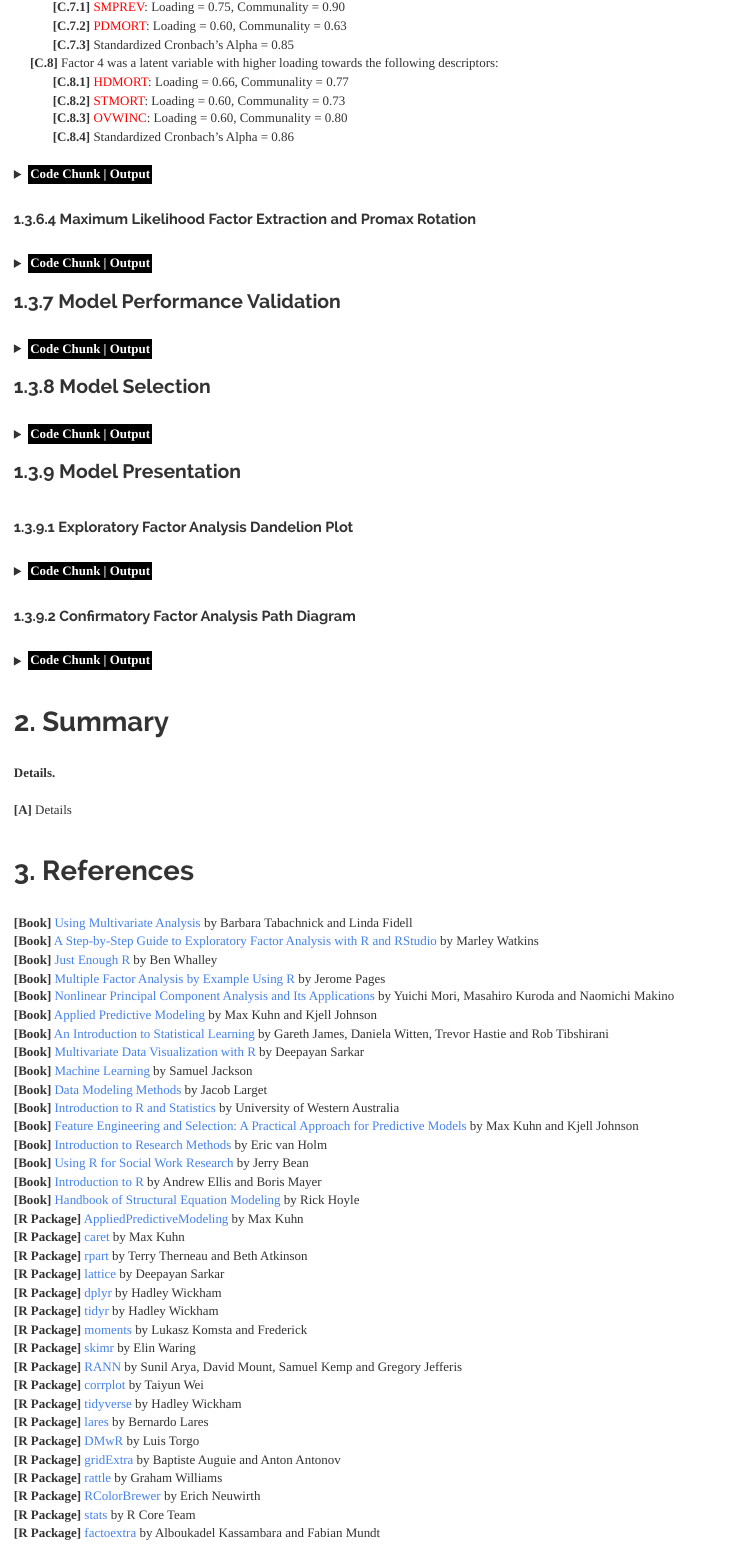
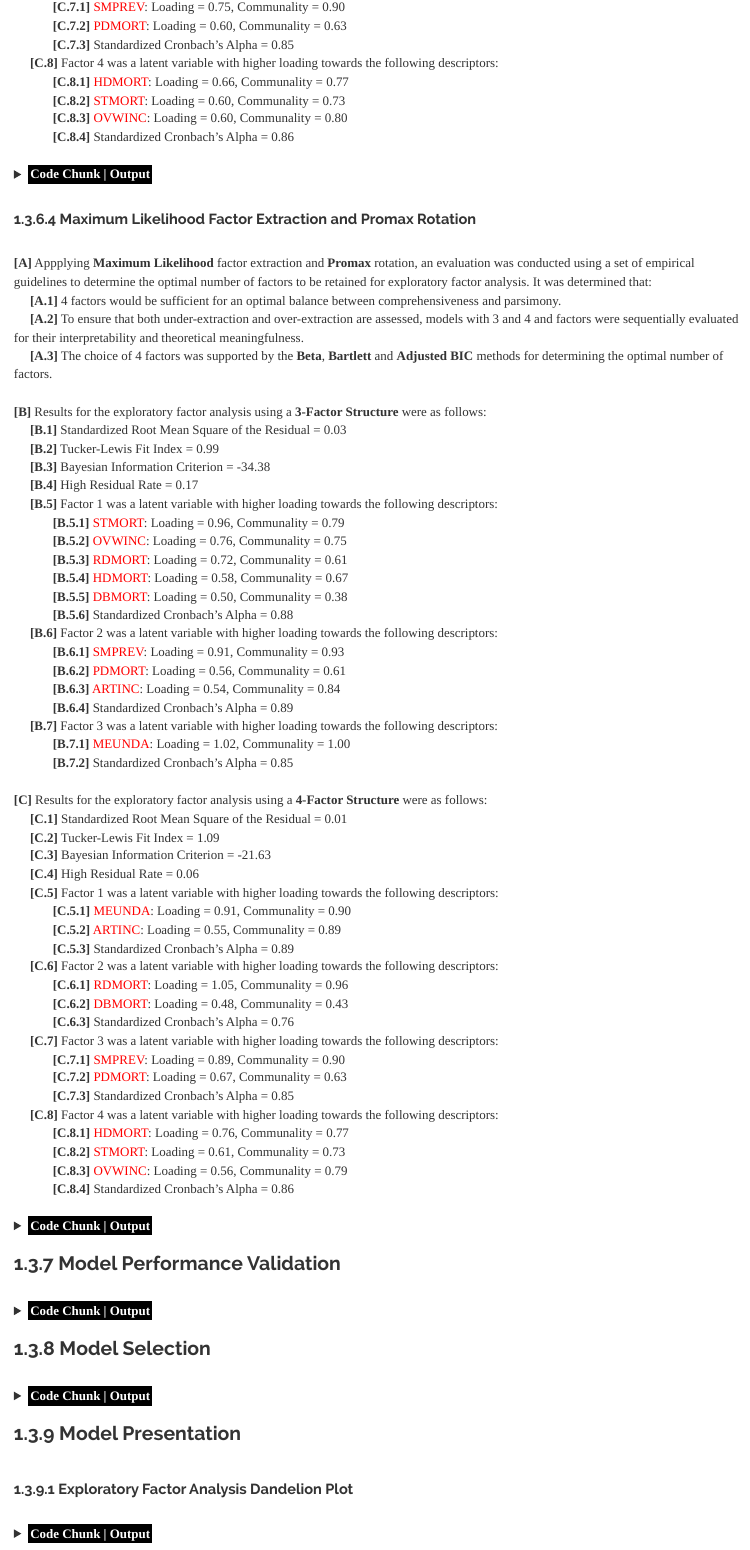
Before and after one commit to JohnPaulinePineda/Portfolio_Project_37, an R Markdown document (docs/index.Rmd): the page in a window 1100 px wide, from 12010 px down. Rendered offline with R 4.5, knitr and Pandoc, with nearby package versions; code that draws random numbers runs with fixed seeds of ours; some code elsewhere in the file could not run offline; a font, style sheet, LaTeX package, included part or bibliography that could not be used is replaced or left out; long lines of code are wrapped.

Commit message:
Formulated the HTML and RMD files
Formulated the HTML and RMD files

```diff
--- a/docs/index.Rmd
+++ b/docs/index.Rmd
@@ -1918,6 +1918,55 @@ dandelion(FA_ML_V_4F_FactorLoading,
 |
 |
 ####  1.3.6.4 Maximum Likelihood Factor Extraction and Promax Rotation
+|
+| **[A]** Appplying **Maximum Likelihood** factor extraction and **Promax** rotation, an evaluation was conducted using a set of empirical guidelines to determine the optimal number of factors to be retained for exploratory factor analysis. It was determined that:
+|      **[A.1]** 4 factors would be sufficient for an optimal balance between comprehensiveness and parsimony.
+|      **[A.2]** To ensure that both under-extraction and over-extraction are assessed, models with 3 and 4 and factors were sequentially evaluated for their interpretability and theoretical meaningfulness.
+|      **[A.3]** The choice of 4 factors was supported by the **Beta**, **Bartlett** and **Adjusted BIC** methods for determining the optimal number of factors.
+|
+| **[B]** Results for the exploratory factor analysis using a **3-Factor Structure** were as follows:
+|      **[B.1]** Standardized Root Mean Square of the Residual = 0.03
+|      **[B.2]** Tucker-Lewis Fit Index = 0.99
+|      **[B.3]** Bayesian Information Criterion = -34.38
+|      **[B.4]** High Residual Rate = 0.17
+|      **[B.5]** Factor 1 was a latent variable with higher loading towards the following descriptors:
+|             **[B.5.1]** <span style="color: #FF0000">STMORT</span>: Loading = 0.96, Communality = 0.79
+|             **[B.5.2]** <span style="color: #FF0000">OVWINC</span>: Loading = 0.76, Communality = 0.75
+|             **[B.5.3]** <span style="color: #FF0000">RDMORT</span>: Loading = 0.72, Communality = 0.61
+|             **[B.5.4]** <span style="color: #FF0000">HDMORT</span>: Loading = 0.58, Communality = 0.67
+|             **[B.5.5]** <span style="color: #FF0000">DBMORT</span>: Loading = 0.50, Communality = 0.38
+|             **[B.5.6]** Standardized Cronbach's Alpha = 0.88
+|      **[B.6]** Factor 2 was a latent variable with higher loading towards the following descriptors:
+|             **[B.6.1]** <span style="color: #FF0000">SMPREV</span>: Loading = 0.91, Communality = 0.93
+|             **[B.6.2]** <span style="color: #FF0000">PDMORT</span>: Loading = 0.56, Communality = 0.61
+|             **[B.6.3]** <span style="color: #FF0000">ARTINC</span>: Loading = 0.54, Communality = 0.84
+|             **[B.6.4]** Standardized Cronbach's Alpha = 0.89
+|      **[B.7]** Factor 3 was a latent variable with higher loading towards the following descriptors:
+|             **[B.7.1]** <span style="color: #FF0000">MEUNDA</span>: Loading = 1.02, Communality = 1.00
+|             **[B.7.2]** Standardized Cronbach's Alpha = 0.85
+|
+| **[C]** Results for the exploratory factor analysis using a **4-Factor Structure** were as follows:
+|      **[C.1]** Standardized Root Mean Square of the Residual = 0.01
+|      **[C.2]** Tucker-Lewis Fit Index = 1.09
+|      **[C.3]** Bayesian Information Criterion = -21.63
+|      **[C.4]** High Residual Rate = 0.06
+|      **[C.5]** Factor 1 was a latent variable with higher loading towards the following descriptors:
+|             **[C.5.1]** <span style="color: #FF0000">MEUNDA</span>: Loading = 0.91, Communality = 0.90
+|             **[C.5.2]** <span style="color: #FF0000">ARTINC</span>: Loading = 0.55, Communality = 0.89
+|             **[C.5.3]** Standardized Cronbach's Alpha = 0.89
+|      **[C.6]** Factor 2 was a latent variable with higher loading towards the following descriptors:
+|             **[C.6.1]** <span style="color: #FF0000">RDMORT</span>: Loading = 1.05, Communality = 0.96
+|             **[C.6.2]** <span style="color: #FF0000">DBMORT</span>: Loading = 0.48, Communality = 0.43
+|             **[C.6.3]** Standardized Cronbach's Alpha = 0.76
+|      **[C.7]** Factor 3 was a latent variable with higher loading towards the following descriptors:
+|             **[C.7.1]** <span style="color: #FF0000">SMPREV</span>: Loading = 0.89, Communality = 0.90
+|             **[C.7.2]** <span style="color: #FF0000">PDMORT</span>: Loading = 0.67, Communality = 0.63
+|             **[C.7.3]** Standardized Cronbach's Alpha = 0.85
+|      **[C.8]** Factor 4 was a latent variable with higher loading towards the following descriptors:
+|             **[C.8.1]** <span style="color: #FF0000">HDMORT</span>: Loading = 0.76, Communality = 0.77
+|             **[C.8.2]** <span style="color: #FF0000">STMORT</span>: Loading = 0.61, Communality = 0.73
+|             **[C.8.3]** <span style="color: #FF0000">OVWINC</span>: Loading = 0.56, Communality = 0.79
+|             **[C.8.4]** Standardized Cronbach's Alpha = 0.86
 |
 |
 
```
Also changed, not shown: 1 other file.
